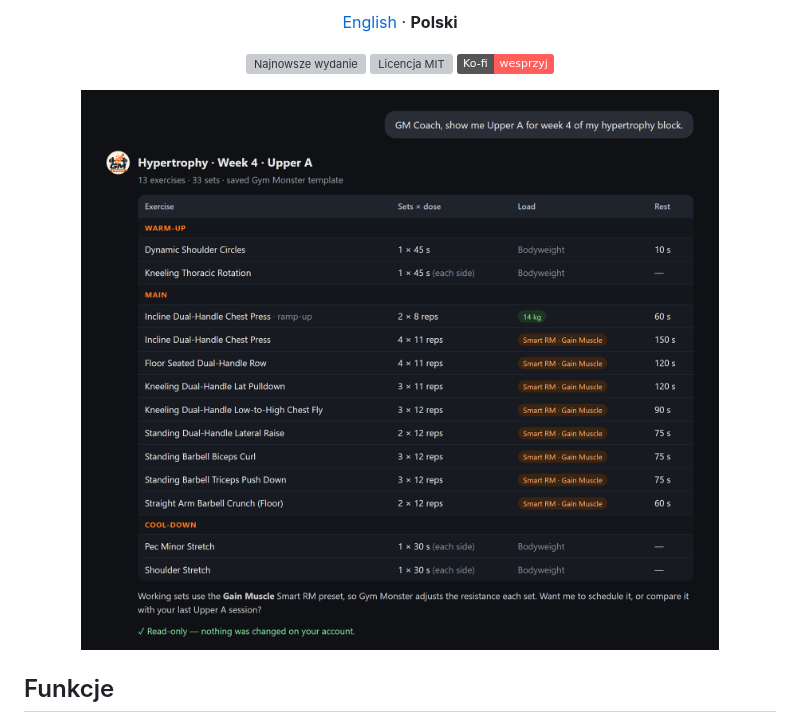
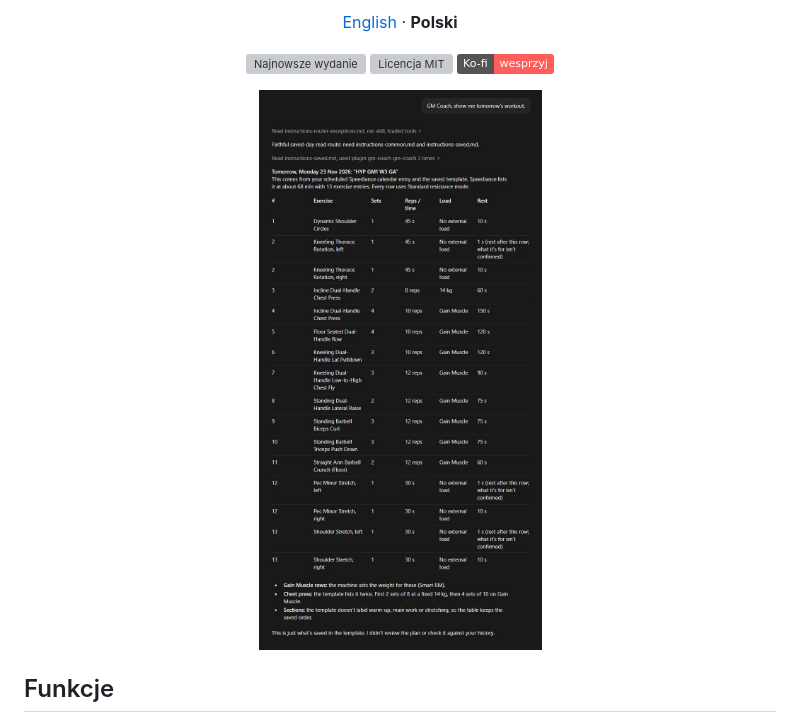
Before and after one commit to gmcoach-plugin/gmcoach, a Markdown page: README.pl.md, the part around the change. Rendered like a GitHub page; pictures changed too: docs/screenshot-plan.png; badges without logos; grey boxes are pictures that could not be loaded.

```diff
--- a/README.pl.md
+++ b/README.pl.md
@@ -19,7 +19,7 @@
 </p>
 
 <p align="center">
-  <img src="docs/screenshot-plan.png" alt="GM Coach pokazuje w czacie trening hipertrofii na Gym Monster" width="820">
+  <img src="docs/screenshot-plan.png" alt="GM Coach w Claude pokazuje jutrzejszy trening na Gym Monster" width="640">
 </p>
 
 ## Funkcje
```
Also changed, not shown: README.md (+1 -1 lines).
